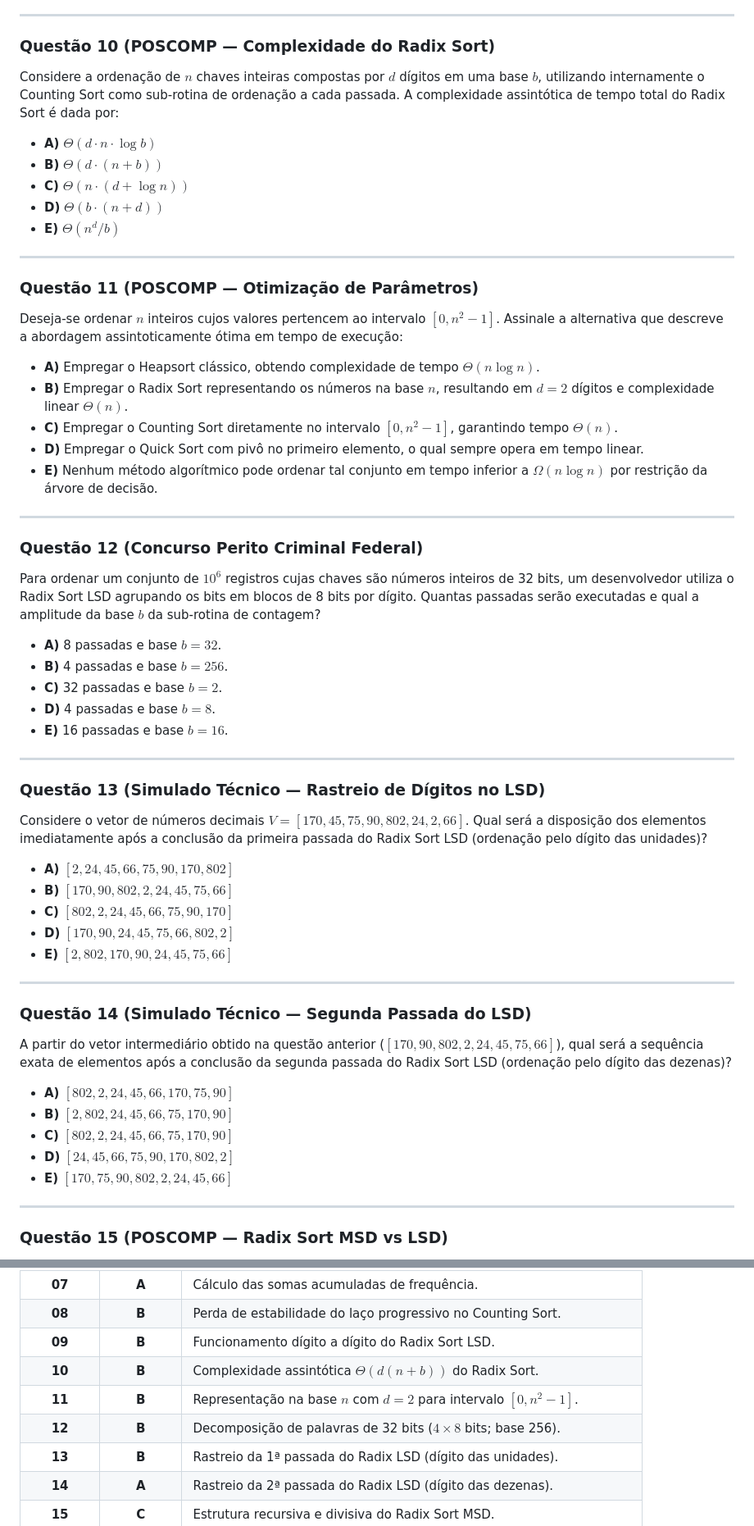
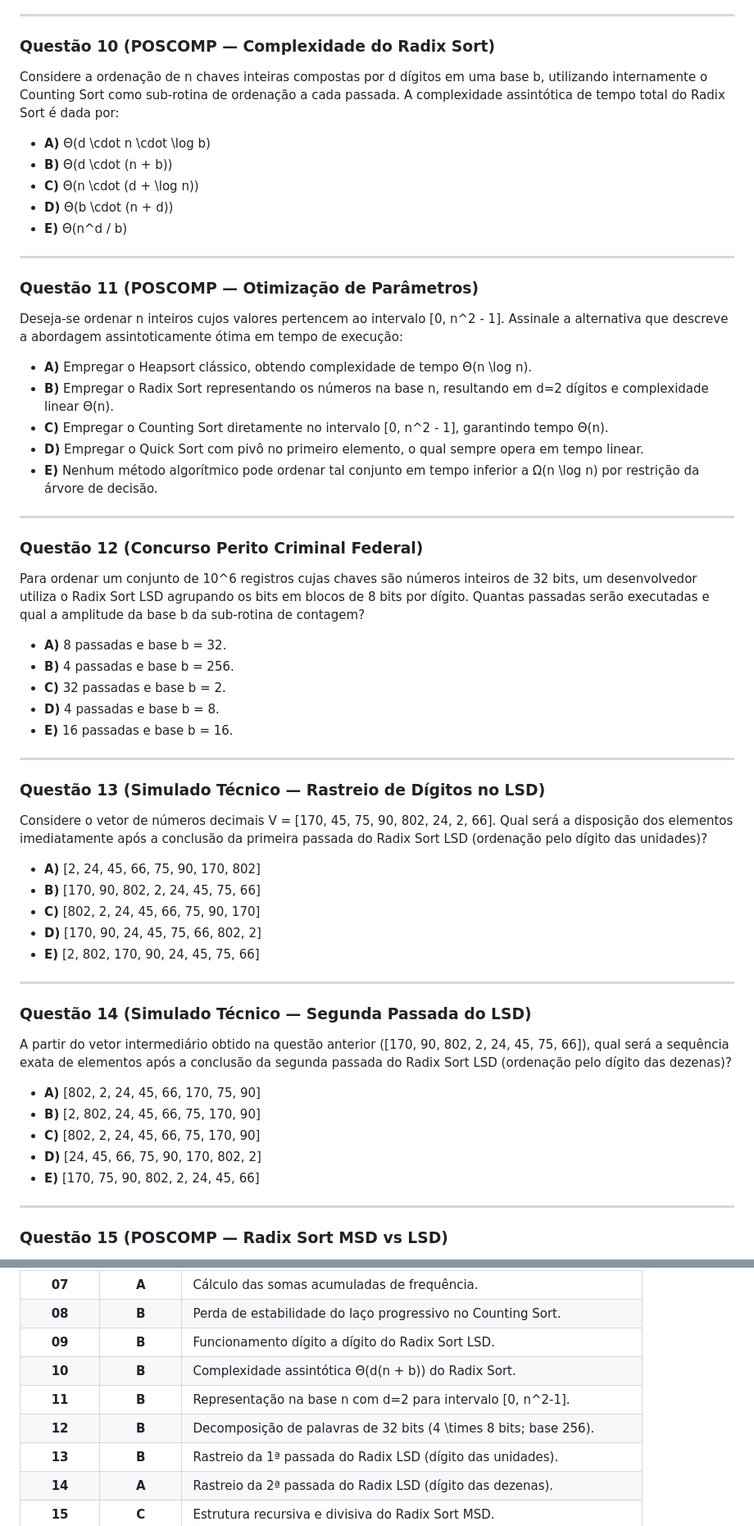
Before and after one commit to Guiv3n/Detonado-couting-sort-radix-LSD, a Markdown page: questoes.md, 2 parts joined by grey strips. Shown at 82% size. Rendered like a GitHub page.

```diff
--- a/questoes.md
+++ b/questoes.md
@@ -105,52 +105,52 @@ O algoritmo de ordenação Radix Sort LSD (Least Significant Digit):
 ---
 
 ### Questão 10 (POSCOMP — Complexidade do Radix Sort)
-Considere a ordenação de $n$ chaves inteiras compostas por $d$ dígitos em uma base $b$, utilizando internamente o Counting Sort como sub-rotina de ordenação a cada passada. A complexidade assintótica de tempo total do Radix Sort é dada por:
-- **A)** $\Theta(d \cdot n \cdot \log b)$
-- **B)** $\Theta(d \cdot (n + b))$
-- **C)** $\Theta(n \cdot (d + \log n))$
-- **D)** $\Theta(b \cdot (n + d))$
-- **E)** $\Theta(n^d / b)$
+Considere a ordenação de n chaves inteiras compostas por d dígitos em uma base b, utilizando internamente o Counting Sort como sub-rotina de ordenação a cada passada. A complexidade assintótica de tempo total do Radix Sort é dada por:
+- **A)** Θ(d \cdot n \cdot \log b)
+- **B)** Θ(d \cdot (n + b))
+- **C)** Θ(n \cdot (d + \log n))
+- **D)** Θ(b \cdot (n + d))
+- **E)** Θ(n^d / b)
 
 ---
 
 ### Questão 11 (POSCOMP — Otimização de Parâmetros)
-Deseja-se ordenar $n$ inteiros cujos valores pertencem ao intervalo $[0, n^2 - 1]$. Assinale a alternativa que descreve a abordagem assintoticamente ótima em tempo de execução:
-- **A)** Empregar o Heapsort clássico, obtendo complexidade de tempo $\Theta(n \log n)$.
-- **B)** Empregar o Radix Sort representando os números na base $n$, resultando em $d=2$ dígitos e complexidade linear $\Theta(n)$.
-- **C)** Empregar o Counting Sort diretamente no intervalo $[0, n^2 - 1]$, garantindo tempo $\Theta(n)$.
+Deseja-se ordenar n inteiros cujos valores pertencem ao intervalo [0, n^2 - 1]. Assinale a alternativa que descreve a abordagem assintoticamente ótima em tempo de execução:
+- **A)** Empregar o Heapsort clássico, obtendo complexidade de tempo Θ(n \log n).
+- **B)** Empregar o Radix Sort representando os números na base n, resultando em d=2 dígitos e complexidade linear Θ(n).
+- **C)** Empregar o Counting Sort diretamente no intervalo [0, n^2 - 1], garantindo tempo Θ(n).
 - **D)** Empregar o Quick Sort com pivô no primeiro elemento, o qual sempre opera em tempo linear.
-- **E)** Nenhum método algorítmico pode ordenar tal conjunto em tempo inferior a $\Omega(n \log n)$ por restrição da árvore de decisão.
+- **E)** Nenhum método algorítmico pode ordenar tal conjunto em tempo inferior a Ω(n \log n) por restrição da árvore de decisão.
 
 ---
 
 ### Questão 12 (Concurso Perito Criminal Federal)
-Para ordenar um conjunto de $10^6$ registros cujas chaves são números inteiros de 32 bits, um desenvolvedor utiliza o Radix Sort LSD agrupando os bits em blocos de 8 bits por dígito. Quantas passadas serão executadas e qual a amplitude da base $b$ da sub-rotina de contagem?
-- **A)** 8 passadas e base $b = 32$.
-- **B)** 4 passadas e base $b = 256$.
-- **C)** 32 passadas e base $b = 2$.
-- **D)** 4 passadas e base $b = 8$.
-- **E)** 16 passadas e base $b = 16$.
+Para ordenar um conjunto de 10^6 registros cujas chaves são números inteiros de 32 bits, um desenvolvedor utiliza o Radix Sort LSD agrupando os bits em blocos de 8 bits por dígito. Quantas passadas serão executadas e qual a amplitude da base b da sub-rotina de contagem?
+- **A)** 8 passadas e base b = 32.
+- **B)** 4 passadas e base b = 256.
+- **C)** 32 passadas e base b = 2.
+- **D)** 4 passadas e base b = 8.
+- **E)** 16 passadas e base b = 16.
 
 ---
 
 ### Questão 13 (Simulado Técnico — Rastreio de Dígitos no LSD)
-Considere o vetor de números decimais $V = [170, 45, 75, 90, 802, 24, 2, 66]$. Qual será a disposição dos elementos imediatamente após a conclusão da primeira passada do Radix Sort LSD (ordenação pelo dígito das unidades)?
-- **A)** $[2, 24, 45, 66, 75, 90, 170, 802]$
-- **B)** $[170, 90, 802, 2, 24, 45, 75, 66]$
-- **C)** $[802, 2, 24, 45, 66, 75, 90, 170]$
-- **D)** $[170, 90, 24, 45, 75, 66, 802, 2]$
-- **E)** $[2, 802, 170, 90, 24, 45, 75, 66]$
+Considere o vetor de números decimais V = [170, 45, 75, 90, 802, 24, 2, 66]. Qual será a disposição dos elementos imediatamente após a conclusão da primeira passada do Radix Sort LSD (ordenação pelo dígito das unidades)?
+- **A)** [2, 24, 45, 66, 75, 90, 170, 802]
+- **B)** [170, 90, 802, 2, 24, 45, 75, 66]
+- **C)** [802, 2, 24, 45, 66, 75, 90, 170]
+- **D)** [170, 90, 24, 45, 75, 66, 802, 2]
+- **E)** [2, 802, 170, 90, 24, 45, 75, 66]
 
 ---
 
 ### Questão 14 (Simulado Técnico — Segunda Passada do LSD)
-A partir do vetor intermediário obtido na questão anterior ($[170, 90, 802, 2, 24, 45, 75, 66]$), qual será a sequência exata de elementos após a conclusão da segunda passada do Radix Sort LSD (ordenação pelo dígito das dezenas)?
-- **A)** $[802, 2, 24, 45, 66, 170, 75, 90]$
-- **B)** $[2, 802, 24, 45, 66, 75, 170, 90]$
-- **C)** $[802, 2, 24, 45, 66, 75, 170, 90]$
-- **D)** $[24, 45, 66, 75, 90, 170, 802, 2]$
-- **E)** $[170, 75, 90, 802, 2, 24, 45, 66]$
+A partir do vetor intermediário obtido na questão anterior ([170, 90, 802, 2, 24, 45, 75, 66]), qual será a sequência exata de elementos após a conclusão da segunda passada do Radix Sort LSD (ordenação pelo dígito das dezenas)?
+- **A)** [802, 2, 24, 45, 66, 170, 75, 90]
+- **B)** [2, 802, 24, 45, 66, 75, 170, 90]
+- **C)** [802, 2, 24, 45, 66, 75, 170, 90]
+- **D)** [24, 45, 66, 75, 90, 170, 802, 2]
+- **E)** [170, 75, 90, 802, 2, 24, 45, 66]
 
 ---
 
@@ -284,9 +284,9 @@ Em relação ao consumo de memória auxiliar alocada na pilha de recursão para
 | **07** | **A** | Cálculo das somas acumuladas de frequência. |
 | **08** | **B** | Perda de estabilidade do laço progressivo no Counting Sort. |
 | **09** | **B** | Funcionamento dígito a dígito do Radix Sort LSD. |
-| **10** | **B** | Complexidade assintótica $\Theta(d(n + b))$ do Radix Sort. |
-| **11** | **B** | Representação na base $n$ com $d=2$ para intervalo $[0, n^2-1]$. |
-| **12** | **B** | Decomposição de palavras de 32 bits ($4 \times 8$ bits; base 256). |
+| **10** | **B** | Complexidade assintótica Θ(d(n + b)) do Radix Sort. |
+| **11** | **B** | Representação na base n com d=2 para intervalo [0, n^2-1]. |
+| **12** | **B** | Decomposição de palavras de 32 bits (4 \times 8 bits; base 256). |
 | **13** | **B** | Rastreio da 1ª passada do Radix LSD (dígito das unidades). |
 | **14** | **A** | Rastreio da 2ª passada do Radix LSD (dígito das dezenas). |
 | **15** | **C** | Estrutura recursiva e divisiva do Radix Sort MSD. |
```
Also changed, not shown: other parts of questoes.md (+115 -115 lines).
